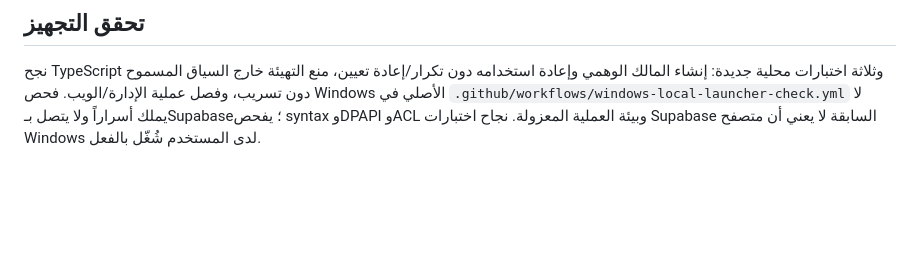
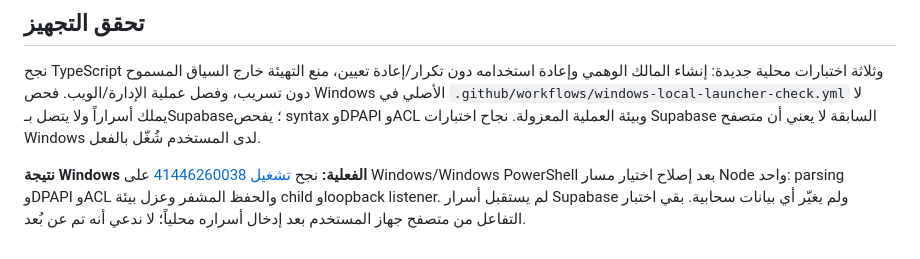
Before and after one commit to dubai717/ab-group-demo, a Markdown page: docs/WINDOWS-LOCAL-TRIAL.md, the part around the change. GitHub-like rendering; blank space fills up the shorter version.

```diff
--- a/docs/WINDOWS-LOCAL-TRIAL.md
+++ b/docs/WINDOWS-LOCAL-TRIAL.md
@@ -38,3 +38,6 @@
 ## تحقق التجهيز
 
 نجح TypeScript وثلاثة اختبارات محلية جديدة: إنشاء المالك الوهمي وإعادة استخدامه دون تكرار/إعادة تعيين، منع التهيئة خارج السياق المسموح دون تسريب، وفصل عملية الإدارة/الويب. فحص Windows الأصلي في `.github/workflows/windows-local-launcher-check.yml` لا يملك أسراراً ولا يتصل بـSupabase؛ يفحص syntax وDPAPI وACL وبيئة العملية المعزولة. نجاح اختبارات Supabase السابقة لا يعني أن متصفح Windows لدى المستخدم شُغّل بالفعل.
+
+
+**نتيجة Windows الفعلية:** نجح [تشغيل 41446260038](https://github.com/dubai717/ab-group-demo/actions/runs/41446260038) على Windows/Windows PowerShell بعد إصلاح اختيار مسار Node واحد: parsing وDPAPI وACL والحفظ المشفر وعزل بيئة child وloopback listener. لم يستقبل أسرار Supabase ولم يغيّر أي بيانات سحابية. بقي اختبار التفاعل من متصفح جهاز المستخدم بعد إدخال أسراره محلياً؛ لا ندعي أنه تم عن بُعد.
```
Also changed, not shown: README.md (+2 -0 lines).
